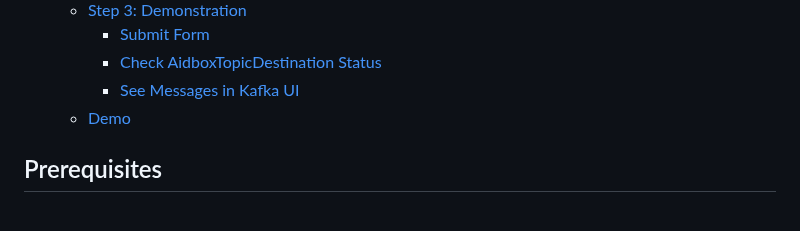
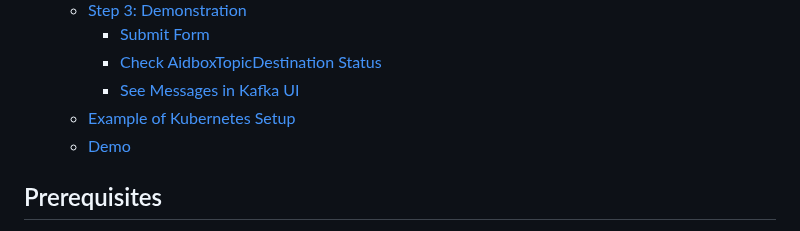
Before and after one commit to Aidbox/examples, a Markdown page: aidbox-subscriptions-to-kafka/README.md, the part around one of its changes. Rendered like a GitHub page.

```diff
--- a/aidbox-subscriptions-to-kafka/README.md
+++ b/aidbox-subscriptions-to-kafka/README.md
@@ -24,6 +24,7 @@ Objectives:
         - [Submit Form](#submit-form)
         - [Check AidboxTopicDestination Status](#check-aidboxtopicdestination-status)
         - [See Messages in Kafka UI](#see-messages-in-kafka-ui)
+    - [Example of Kubernetes Setup](#example-of-kubernetes-setup)
     - [Demo](#demo)
 
 <!-- markdown-toc end -->
```
Also changed, not shown: other parts of aidbox-subscriptions-to-kafka/README.md (+6 -6 lines).
